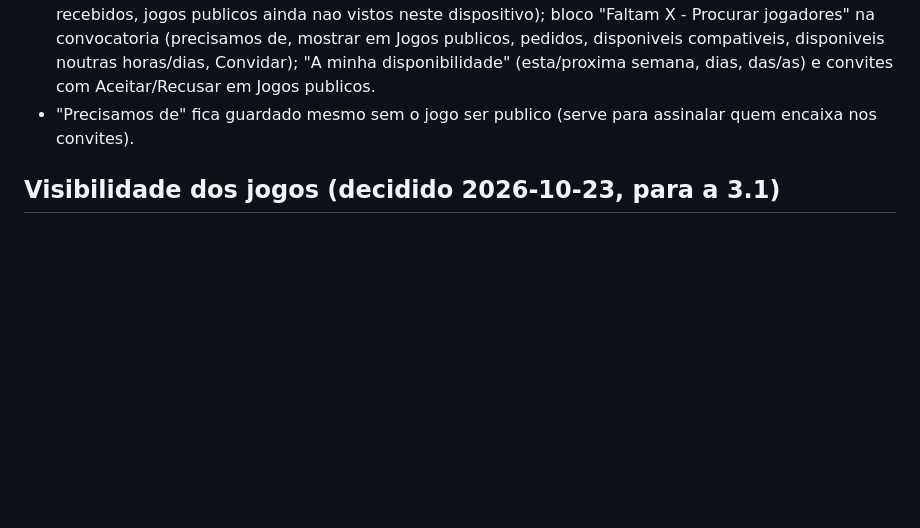
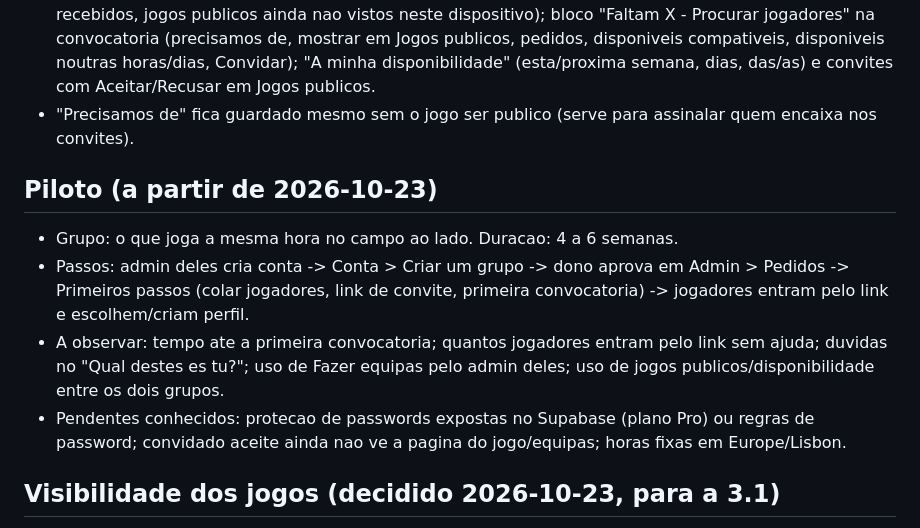
Before and after one commit to kre-master/equilibrador-5v5, a Markdown page: Footer_vault/09 - Fase 3 - Multi-grupo.md, the part around the change. GitHub-like rendering; blank space fills up the shorter version.

Commit message:
Record the phase 3 pilot plan in the vault
Co-Authored-By: Claude Opus 5.5 <noreply@anthropic.com>

```diff
--- a/Footer_vault/09 - Fase 3 - Multi-grupo.md
+++ b/Footer_vault/09 - Fase 3 - Multi-grupo.md
@@ -92,6 +92,13 @@ O schema Supabase e de um grupo so: `profiles.role` e global (`is_admin()`), qua
 - App (v1.7.0): separador Jogos com bolinha vermelha (pedidos por decidir para admin, convites recebidos, jogos publicos ainda nao vistos neste dispositivo); bloco "Faltam X - Procurar jogadores" na convocatoria (precisamos de, mostrar em Jogos publicos, pedidos, disponiveis compativeis, disponiveis noutras horas/dias, Convidar); "A minha disponibilidade" (esta/proxima semana, dias, das/as) e convites com Aceitar/Recusar em Jogos publicos.
 - "Precisamos de" fica guardado mesmo sem o jogo ser publico (serve para assinalar quem encaixa nos convites).
 
+## Piloto (a partir de 2026-10-23)
+
+- Grupo: o que joga a mesma hora no campo ao lado. Duracao: 4 a 6 semanas.
+- Passos: admin deles cria conta -> Conta > Criar um grupo -> dono aprova em Admin > Pedidos -> Primeiros passos (colar jogadores, link de convite, primeira convocatoria) -> jogadores entram pelo link e escolhem/criam perfil.
+- A observar: tempo ate a primeira convocatoria; quantos jogadores entram pelo link sem ajuda; duvidas no "Qual destes es tu?"; uso de Fazer equipas pelo admin deles; uso de jogos publicos/disponibilidade entre os dois grupos.
+- Pendentes conhecidos: protecao de passwords expostas no Supabase (plano Pro) ou regras de password; convidado aceite ainda nao ve a pagina do jogo/equipas; horas fixas em Europe/Lisbon.
+
 ## Visibilidade dos jogos (decidido 2026-10-23, para a 3.1)
 
 - Grupo privado (como os Futeboleiros): tudo o que e do grupo so e visivel para membros.
```
